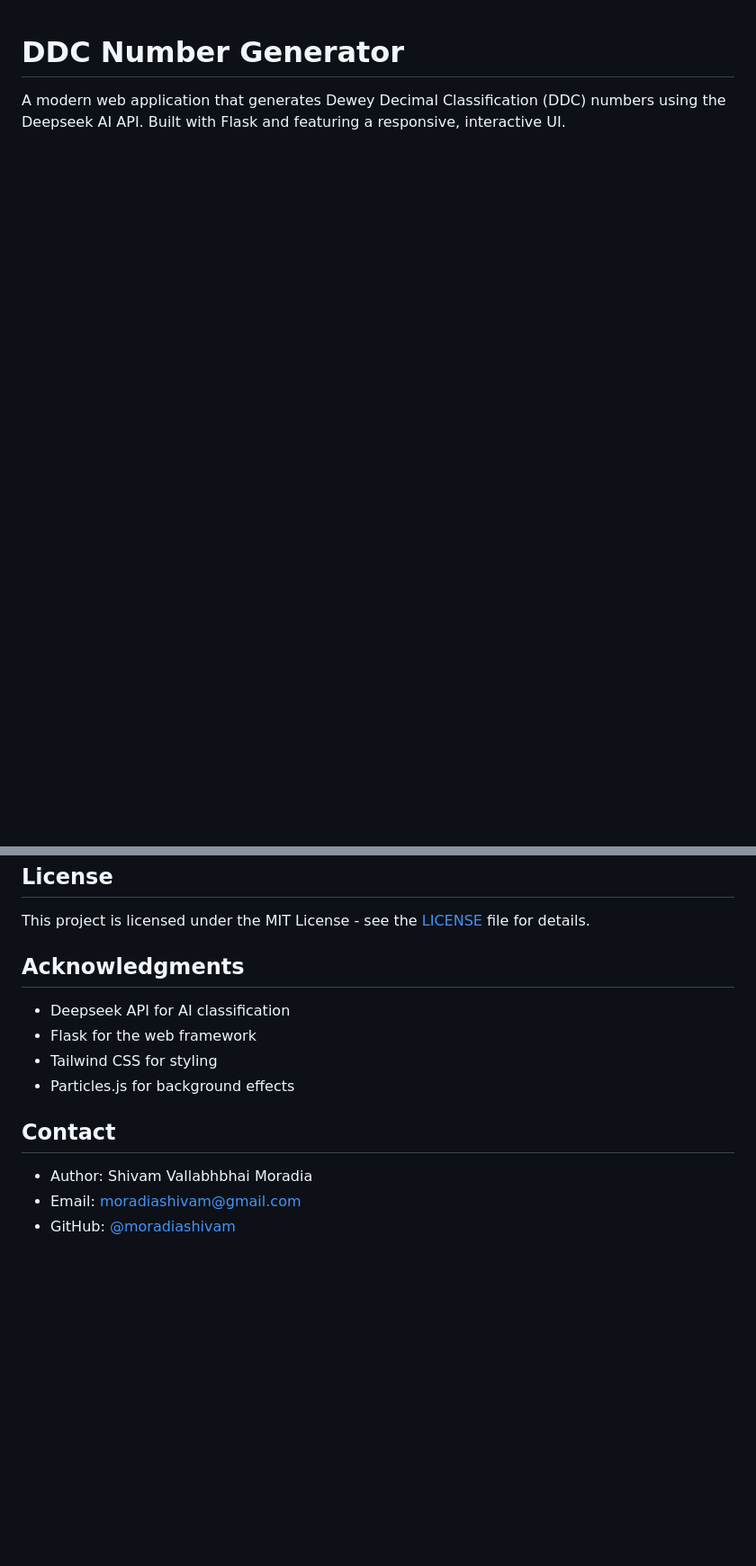
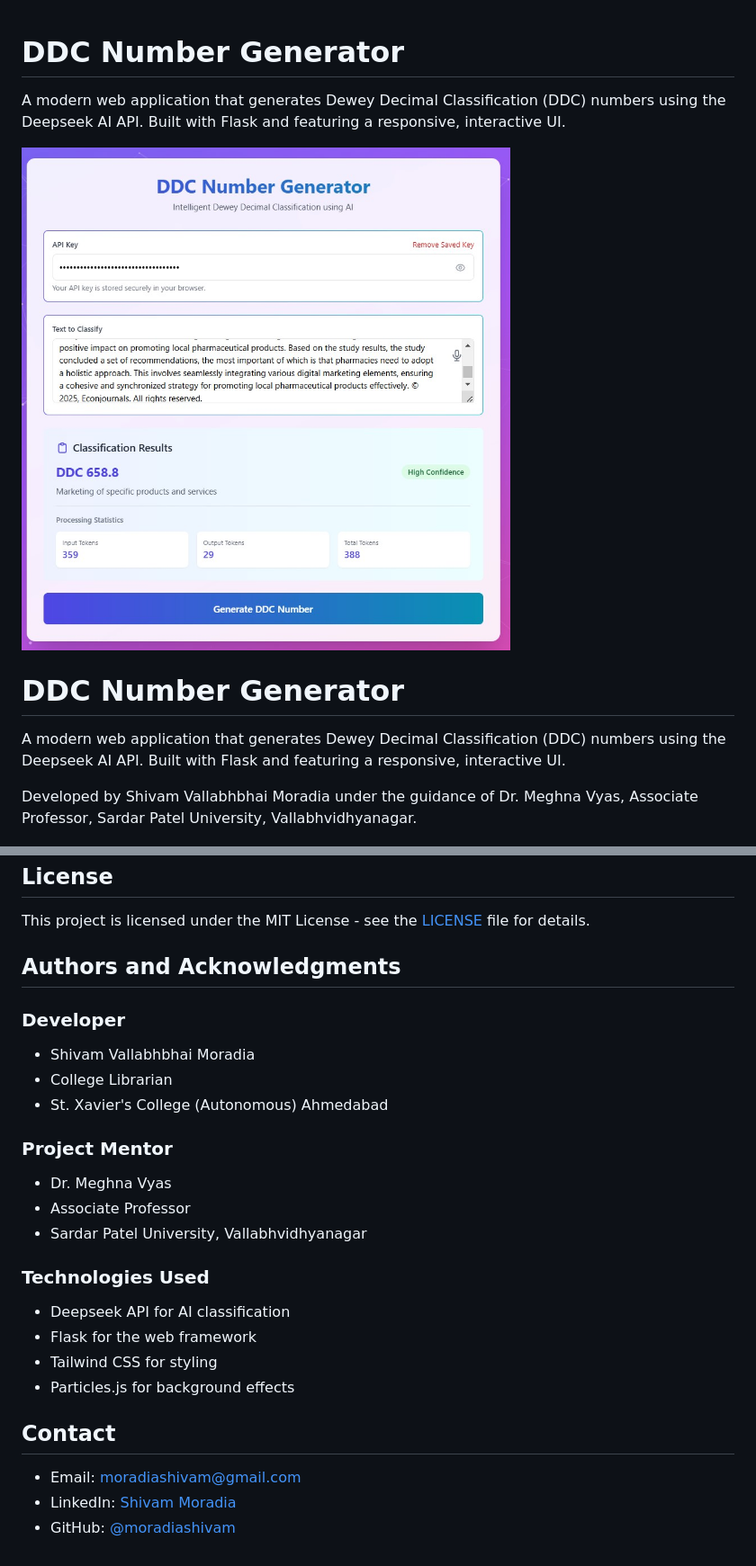
Before and after one commit to moradiashivam/ddc-generator, a Markdown page: README.md, 2 parts joined by grey strips. Shown: that part at 90% size. GitHub-like rendering; blank space fills up the shorter version.

```diff
--- a/README.md
+++ b/README.md
@@ -1,6 +1,14 @@
 # DDC Number Generator
 
 A modern web application that generates Dewey Decimal Classification (DDC) numbers using the Deepseek AI API. Built with Flask and featuring a responsive, interactive UI.
+
+![DDC Generator Screenshot](Screenshot.jpg)
+
+# DDC Number Generator
+
+A modern web application that generates Dewey Decimal Classification (DDC) numbers using the Deepseek AI API. Built with Flask and featuring a responsive, interactive UI.
+
+Developed by Shivam Vallabhbhai Moradia under the guidance of Dr. Meghna Vyas, Associate Professor, Sardar Patel University, Vallabhvidhyanagar.
 
 ![DDC Generator Screenshot](Screenshot.jpg)
 
@@ -154,8 +163,19 @@ python -m pytest tests/
 
 This project is licensed under the MIT License - see the [LICENSE](LICENSE) file for details.
 
-## Acknowledgments
+## Authors and Acknowledgments
 
+### Developer
+- Shivam Vallabhbhai Moradia
+- College Librarian
+- St. Xavier's College (Autonomous) Ahmedabad
+
+### Project Mentor
+- Dr. Meghna Vyas
+- Associate Professor
+- Sardar Patel University, Vallabhvidhyanagar
+
+### Technologies Used
 - Deepseek API for AI classification
 - Flask for the web framework
 - Tailwind CSS for styling
@@ -163,6 +183,6 @@ This project is licensed under the MIT License - see the [LICENSE](LICENSE) file
 
 ## Contact
 
-- Author: Shivam Vallabhbhai Moradia
 - Email: moradiashivam@gmail.com
+- LinkedIn: [Shivam Moradia](https://www.linkedin.com/in/shivam-moradia-5a3703103)
 - GitHub: [@moradiashivam](https://github.com/moradiashivam)
```
Also changed, not shown: other parts of README.md (+1 -0 lines).
